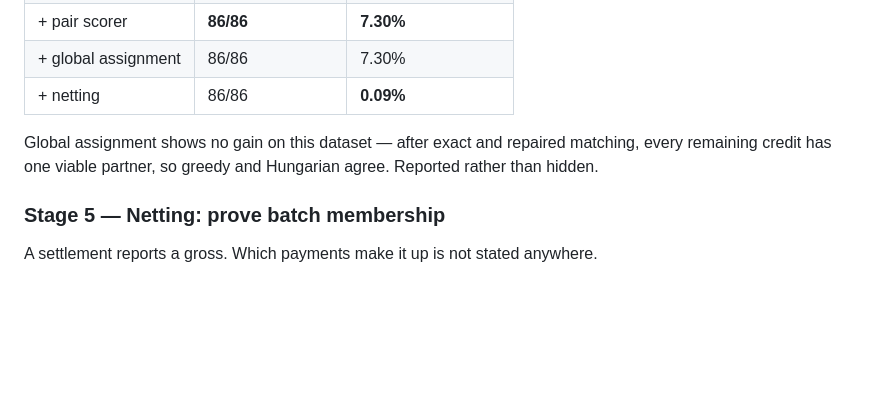
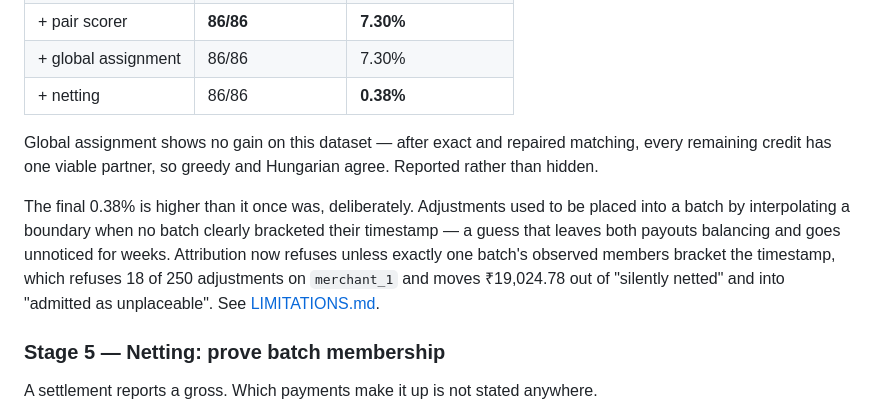
Before and after one commit to Ajbit07/settleiq, a Markdown page: ARCHITECTURE.md, the part around the change. GitHub-like rendering; blank space fills up the shorter version.

Commit message:
Correct the ablation's final residue in the docs: 0.09% was pre-fix
The README, architecture and demo script all quoted 0.09% as the residue after
netting. That figure predates the attribution-safety fix, which stopped placing
adjustments into a batch by interpolating a boundary when none clearly bracketed
their timestamp. Refusing those 18 of 250 adjustments moved Rs 19,024.78 from
silently netted into admitted-as-unplaceable, taking residue to Rs 23,962.37.

Verified three ways: the stored ablation artifact, the Metrics screen, and the
live run all report Rs 23,962.37 at 0.38%. LIMITATIONS.md already documented the
change; the other files had not caught up.

```diff
--- a/ARCHITECTURE.md
+++ b/ARCHITECTURE.md
@@ -122,11 +122,19 @@ Measured contribution (86 credits, held-out ground truth):
 | + UTR repair | 75/86 | 15.85% |
 | + pair scorer | **86/86** | **7.30%** |
 | + global assignment | 86/86 | 7.30% |
-| + netting | 86/86 | **0.09%** |
+| + netting | 86/86 | **0.38%** |
 
 Global assignment shows no gain on this dataset — after exact and repaired
 matching, every remaining credit has one viable partner, so greedy and Hungarian
 agree. Reported rather than hidden.
+
+The final 0.38% is higher than it once was, deliberately. Adjustments used to be
+placed into a batch by interpolating a boundary when no batch clearly bracketed
+their timestamp — a guess that leaves both payouts balancing and goes unnoticed
+for weeks. Attribution now refuses unless exactly one batch's observed members
+bracket the timestamp, which refuses 18 of 250 adjustments on `merchant_1` and
+moves ₹19,024.78 out of "silently netted" and into "admitted as unplaceable".
+See [LIMITATIONS.md](LIMITATIONS.md).
 
 ### Stage 5 — Netting: prove batch membership
 
```
